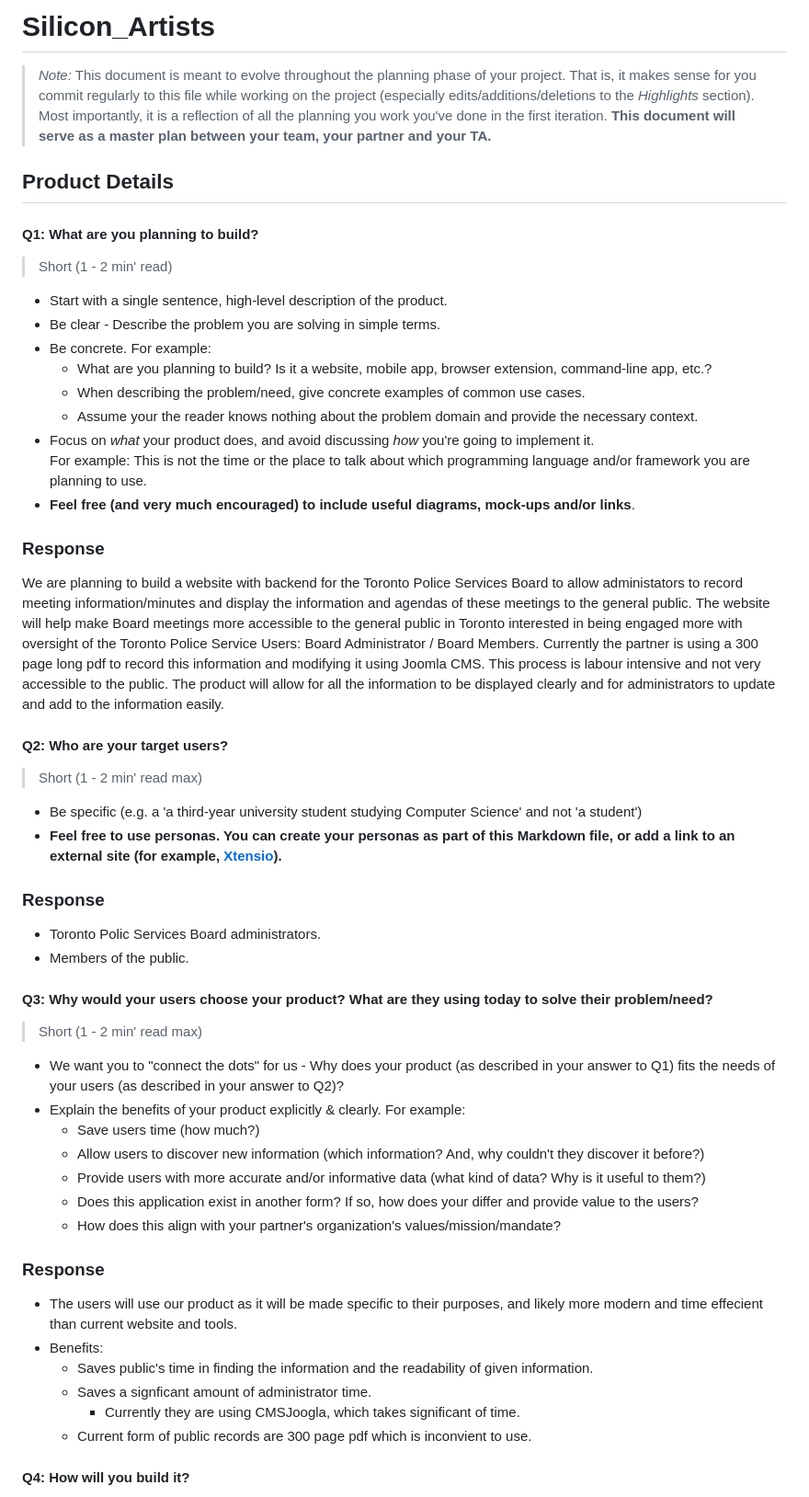
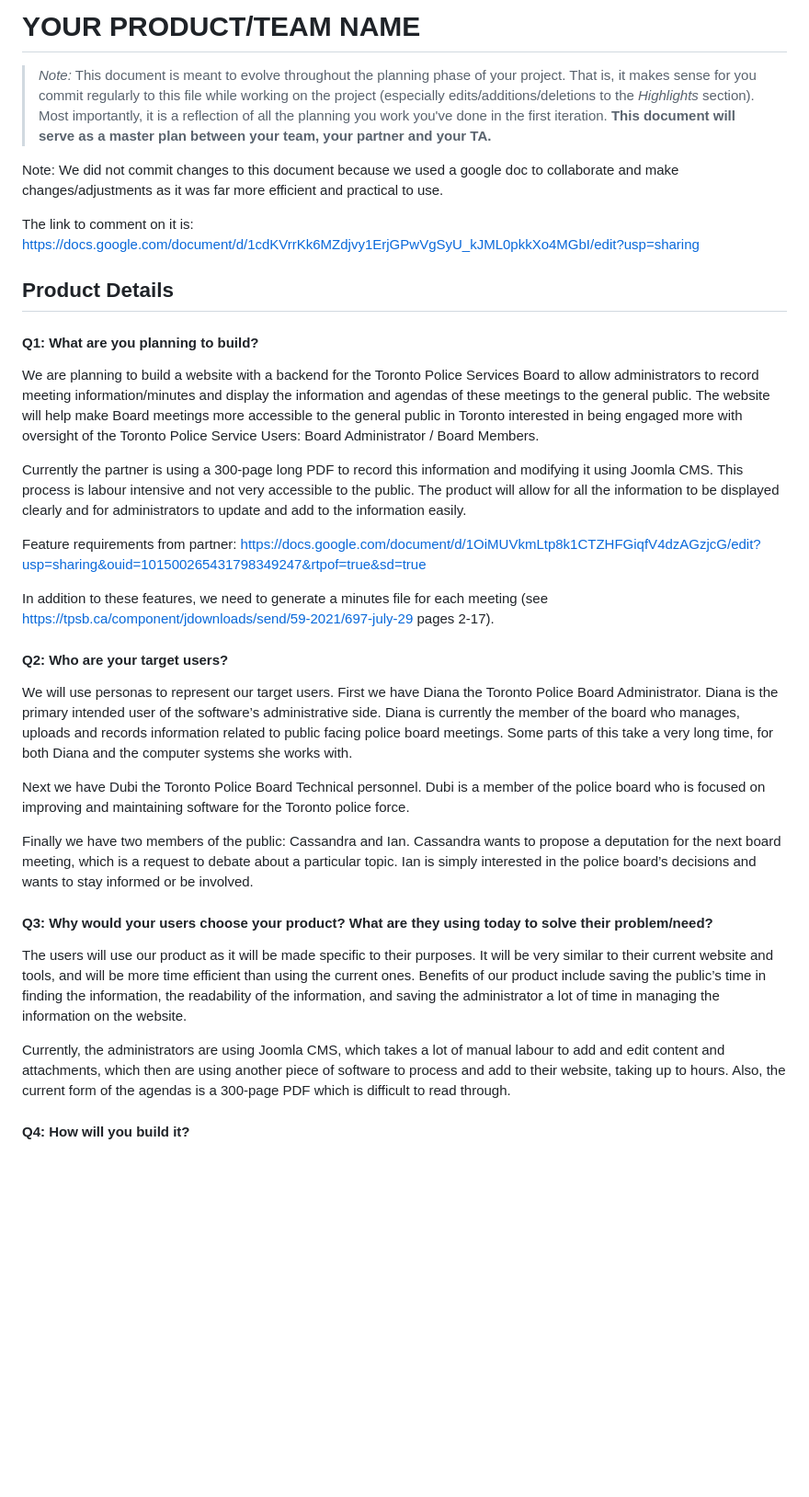
Before and after one commit to Cubevoid/team-project-19-toronto-police-services-board, a Markdown page: deliverable-1/planning.md, the part around the change printed below. Shown: that part at 92% size. Drawn GitHub-style; blank space fills up the shorter version.

```diff
--- a/deliverable-1/planning.md
+++ b/deliverable-1/planning.md
@@ -1,53 +1,41 @@
-# Silicon_Artists
+# YOUR PRODUCT/TEAM NAME
 > _Note:_ This document is meant to evolve throughout the planning phase of your project.   That is, it makes sense for you commit regularly to this file while working on the project (especially edits/additions/deletions to the _Highlights_ section). Most importantly, it is a reflection of all the planning you work you've done in the first iteration.
  > **This document will serve as a master plan between your team, your partner and your TA.**
+
+Note: We did not commit changes to this document because we used a google doc to collaborate and make changes/adjustments as it was far more efficient and practical to use.
+
+The link to comment on it is: https://docs.google.com/document/d/1cdKVrrKk6MZdjvy1ErjGPwVgSyU_kJML0pkkXo4MGbI/edit?usp=sharing
 
 ## Product Details
 
 #### Q1: What are you planning to build?
 
- > Short (1 - 2 min' read)
- * Start with a single sentence, high-level description of the product.
- * Be clear - Describe the problem you are solving in simple terms.
- * Be concrete. For example:
-    * What are you planning to build? Is it a website, mobile app,
-   browser extension, command-line app, etc.?
-    * When describing the problem/need, give concrete examples of common use cases.
-    * Assume your the reader knows nothing about the problem domain and provide the necessary context.
- * Focus on *what* your product does, and avoid discussing *how* you're going to implement it.
-   For example: This is not the time or the place to talk about which programming language and/or framework you are planning to use.
- * **Feel free (and very much encouraged) to include useful diagrams, mock-ups and/or links**.
-### Response
-We are planning to build a website with backend for the Toronto Police Services Board to allow administators to record meeting information/minutes and display the information and agendas of these meetings to the general public.
-The website will help make Board meetings more accessible to the general public in Toronto interested in being engaged more with oversight of the Toronto Police Service
-Users: Board Administrator / Board Members. Currently the partner is using a 300 page long pdf to record this information and modifying it using Joomla CMS. This process is labour intensive and not very accessible to the public. The product will allow for all the information to be displayed clearly and for administrators to update and add to the information easily.
+We are planning to build a website with a backend for the Toronto Police Services Board to allow administrators to record meeting information/minutes and display the information and agendas of these meetings to the general public. The website will help make Board meetings more accessible to the general public in Toronto interested in being engaged more with oversight of the Toronto Police Service Users: Board Administrator / Board Members.
+
+Currently the partner is using a 300-page long PDF to record this information and modifying it using Joomla CMS. This process is labour intensive and not very accessible to the public. The product will allow for all the information to be displayed clearly and for administrators to update and add to the information easily.
+
+Feature requirements from partner:
+https://docs.google.com/document/d/1OiMUVkmLtp8k1CTZHFGiqfV4dzAGzjcG/edit?usp=sharing&ouid=101500265431798349247&rtpof=true&sd=true
+
+In addition to these features, we need to generate a minutes file for each meeting (see https://tpsb.ca/component/jdownloads/send/59-2021/697-july-29 pages 2-17).
+
+
 
 #### Q2: Who are your target users?
 
-  > Short (1 - 2 min' read max)
- * Be specific (e.g. a 'a third-year university student studying Computer Science' and not 'a student')
- * **Feel free to use personas. You can create your personas as part of this Markdown file, or add a link to an external site (for example, [Xtensio](https://xtensio.com/user-persona/)).**
-### Response
- * Toronto Polic Services Board administrators.
- * Members of the public.
+We will use personas to represent our target users. First we have Diana the Toronto Police Board Administrator. Diana is the primary intended user of the software’s administrative side. Diana is currently the member of the board who manages, uploads and records information related to public facing police board meetings. Some parts of this take a very long time, for both Diana and the computer systems she works with.
+
+Next we have Dubi the Toronto Police Board Technical personnel. Dubi is a member of the police board who is focused on improving and maintaining software for the Toronto police force.
+
+Finally we have two members of the public: Cassandra and Ian. Cassandra wants to propose a deputation for the next board meeting, which is a request to debate about a particular topic. Ian is simply interested in the police board’s decisions and wants to stay informed or be involved.
+
 
 #### Q3: Why would your users choose your product? What are they using today to solve their problem/need?
 
-> Short (1 - 2 min' read max)
- * We want you to "connect the dots" for us - Why does your product (as described in your answer to Q1) fits the needs of your users (as described in your answer to Q2)?
- * Explain the benefits of your product explicitly & clearly. For example:
-    * Save users time (how much?)
-    * Allow users to discover new information (which information? And, why couldn't they discover it before?)
-    * Provide users with more accurate and/or informative data (what kind of data? Why is it useful to them?)
-    * Does this application exist in another form? If so, how does your differ and provide value to the users?
-    * How does this align with your partner's organization's values/mission/mandate?
- ### Response
- * The users will use our product as it will be made specific to their purposes, and likely more modern and time effecient than current website and tools.
- * Benefits:
-   * Saves public's time in finding the information and the readability of given information.
-   * Saves a signficant amount of administrator time.
-     * Currently they are using CMSJoogla, which takes significant of time.
-   * Current form of public records are 300 page pdf which is inconvient to use.
+The users will use our product as it will be made specific to their purposes. It will be very similar to their current website and tools, and will be more time efficient than using the current ones. Benefits of our product include saving the public’s time in finding the information, the readability of the information, and saving the administrator a lot of time in managing the information on the website.
+
+Currently, the administrators are using Joomla CMS, which takes a lot of manual labour to add and edit content and attachments, which then are using another piece of software to process and add to their website, taking up to hours. Also, the current form of the agendas is a 300-page PDF which is difficult to read through.
+
 
 #### Q4: How will you build it?
 
```
Also changed, not shown: other parts of deliverable-1/planning.md (+80 -99 lines), deliverable-1/Images/Docker.png (added), deliverable-1/Images/ReactMVC.png (added), deliverable-1/Images/Trello.png (added).
